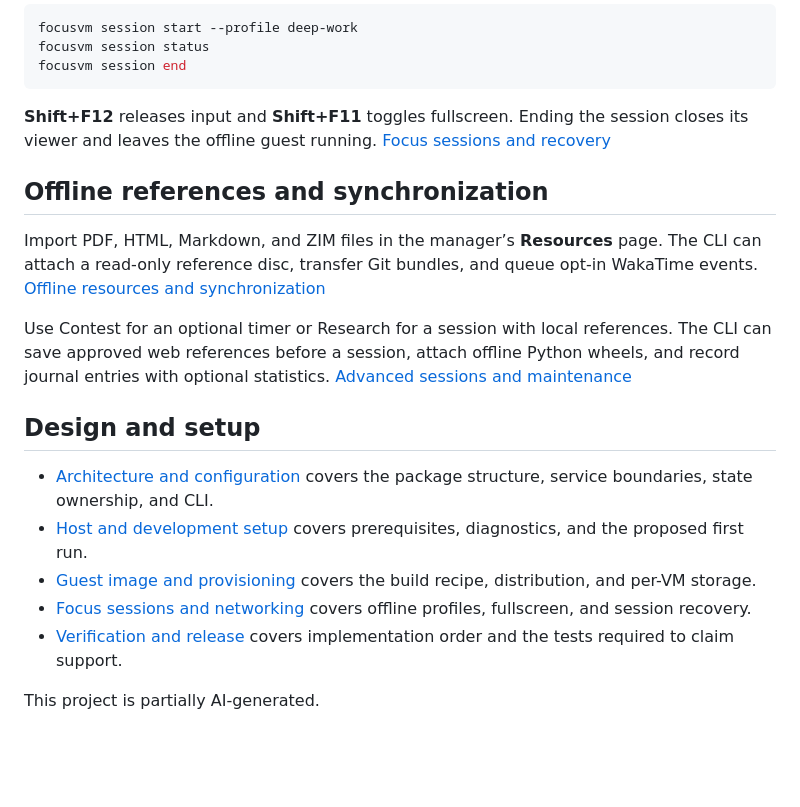
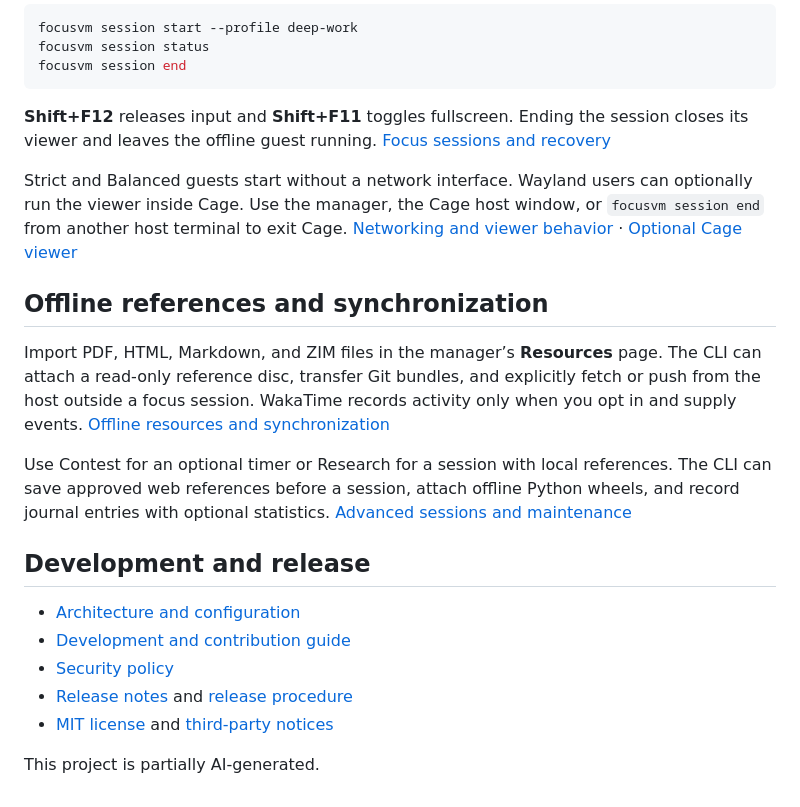
Before and after one commit to ChecksMc/FocusVM, a Markdown page: README.md, the part around one of its changes. GitHub-like rendering; blank space fills up the shorter version.

```diff
--- a/README.md
+++ b/README.md
@@ -42,18 +50,20 @@ focusvm session end
 
 **Shift+F12** releases input and **Shift+F11** toggles fullscreen. Ending the session closes its viewer and leaves the offline guest running. [Focus sessions and recovery](docs/sessions.md#start-end-and-recover)
 
+Strict and Balanced guests start without a network interface. Wayland users can optionally run the viewer inside Cage. Use the manager, the Cage host window, or `focusvm session end` from another host terminal to exit Cage. [Networking and viewer behavior](docs/sessions.md) · [Optional Cage viewer](docs/advanced-sessions.md#optional-cage-viewer)
+
 ## Offline references and synchronization
 
-Import PDF, HTML, Markdown, and ZIM files in the manager’s **Resources** page. The CLI can attach a read-only reference disc, transfer Git bundles, and queue opt-in WakaTime events. [Offline resources and synchronization](docs/resources-and-sync.md)
+Import PDF, HTML, Markdown, and ZIM files in the manager’s **Resources** page. The CLI can attach a read-only reference disc, transfer Git bundles, and explicitly fetch or push from the host outside a focus session. WakaTime records activity only when you opt in and supply events. [Offline resources and synchronization](docs/resources-and-sync.md)
 
 Use Contest for an optional timer or Research for a session with local references. The CLI can save approved web references before a session, attach offline Python wheels, and record journal entries with optional statistics. [Advanced sessions and maintenance](docs/advanced-sessions.md)
 
-## Design and setup
+## Development and release
 
-- [Architecture and configuration](docs/architecture.md) covers the package structure, service boundaries, state ownership, and CLI.
-- [Host and development setup](docs/setup.md) covers prerequisites, diagnostics, and the proposed first run.
-- [Guest image and provisioning](docs/guest.md) covers the build recipe, distribution, and per-VM storage.
-- [Focus sessions and networking](docs/sessions.md) covers offline profiles, fullscreen, and session recovery.
-- [Verification and release](docs/verification.md) covers implementation order and the tests required to claim support.
+- [Architecture and configuration](docs/architecture.md)
+- [Development and contribution guide](CONTRIBUTING.md)
+- [Security policy](SECURITY.md)
+- [Release notes](CHANGELOG.md) and [release procedure](docs/release.md)
+- [MIT license](LICENSE) and [third-party notices](NOTICE)
 
 This project is partially AI-generated.
```
Also changed, not shown: other parts of README.md (+14 -6 lines), CHANGELOG.md (added, +25 -0 lines), CONTRIBUTING.md (added, +39 -0 lines), SECURITY.md (added, +19 -0 lines), docs/release.md (added, +67 -0 lines), docs/setup.md (+1 -1 lines), docs/images/resources.png (added).
